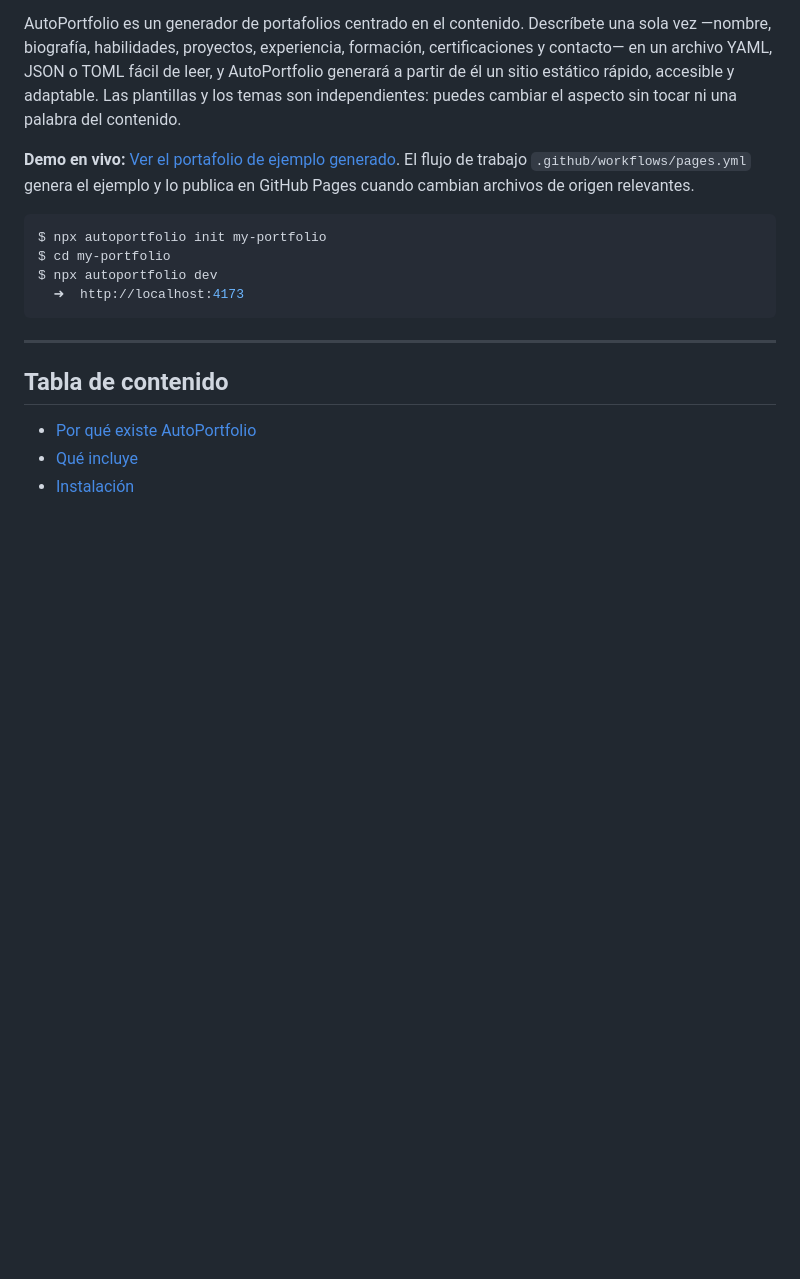
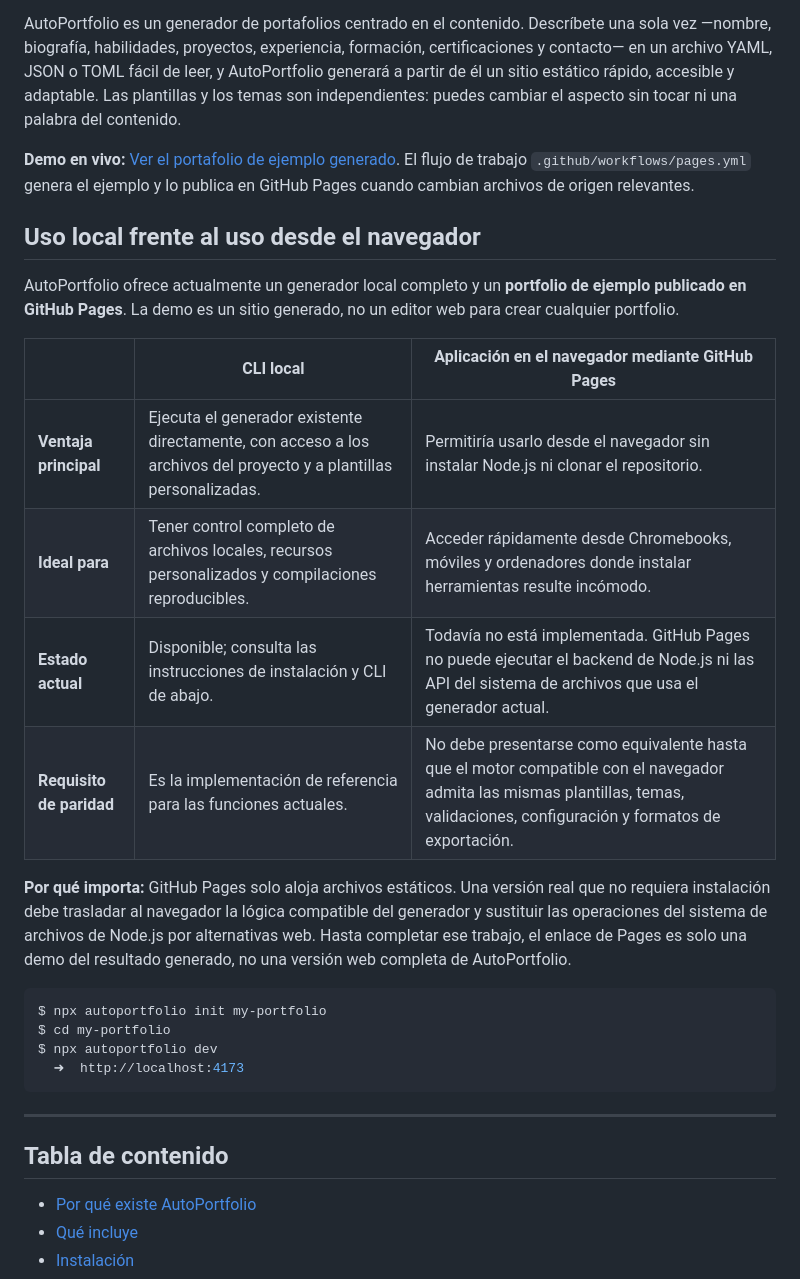
Before and after one commit to ericsnet/AutoPortfolio, a Markdown page: README.es.md, the part around the change. Rendered like a GitHub page; blank space fills up the shorter version.

Commit message:
Document local CLI and GitHub Pages usage trade-offs

````diff
--- a/README.es.md
+++ b/README.es.md
@@ -7,6 +7,19 @@
 AutoPortfolio es un generador de portafolios centrado en el contenido. Descríbete una sola vez —nombre, biografía, habilidades, proyectos, experiencia, formación, certificaciones y contacto— en un archivo YAML, JSON o TOML fácil de leer, y AutoPortfolio generará a partir de él un sitio estático rápido, accesible y adaptable. Las plantillas y los temas son independientes: puedes cambiar el aspecto sin tocar ni una palabra del contenido.
 
 **Demo en vivo:** [Ver el portafolio de ejemplo generado](https://ericsnet.github.io/AutoPortfolio/). El flujo de trabajo `.github/workflows/pages.yml` genera el ejemplo y lo publica en GitHub Pages cuando cambian archivos de origen relevantes.
+
+## Uso local frente al uso desde el navegador
+
+AutoPortfolio ofrece actualmente un generador local completo y un **portfolio de ejemplo publicado en GitHub Pages**. La demo es un sitio generado, no un editor web para crear cualquier portfolio.
+
+| | CLI local | Aplicación en el navegador mediante GitHub Pages |
+|---|---|---|
+| **Ventaja principal** | Ejecuta el generador existente directamente, con acceso a los archivos del proyecto y a plantillas personalizadas. | Permitiría usarlo desde el navegador sin instalar Node.js ni clonar el repositorio. |
+| **Ideal para** | Tener control completo de archivos locales, recursos personalizados y compilaciones reproducibles. | Acceder rápidamente desde Chromebooks, móviles y ordenadores donde instalar herramientas resulte incómodo. |
+| **Estado actual** | Disponible; consulta las instrucciones de instalación y CLI de abajo. | Todavía no está implementada. GitHub Pages no puede ejecutar el backend de Node.js ni las API del sistema de archivos que usa el generador actual. |
+| **Requisito de paridad** | Es la implementación de referencia para las funciones actuales. | No debe presentarse como equivalente hasta que el motor compatible con el navegador admita las mismas plantillas, temas, validaciones, configuración y formatos de exportación. |
+
+**Por qué importa:** GitHub Pages solo aloja archivos estáticos. Una versión real que no requiera instalación debe trasladar al navegador la lógica compatible del generador y sustituir las operaciones del sistema de archivos de Node.js por alternativas web. Hasta completar ese trabajo, el enlace de Pages es solo una demo del resultado generado, no una versión web completa de AutoPortfolio.
 
 ```console
 $ npx autoportfolio init my-portfolio
````
